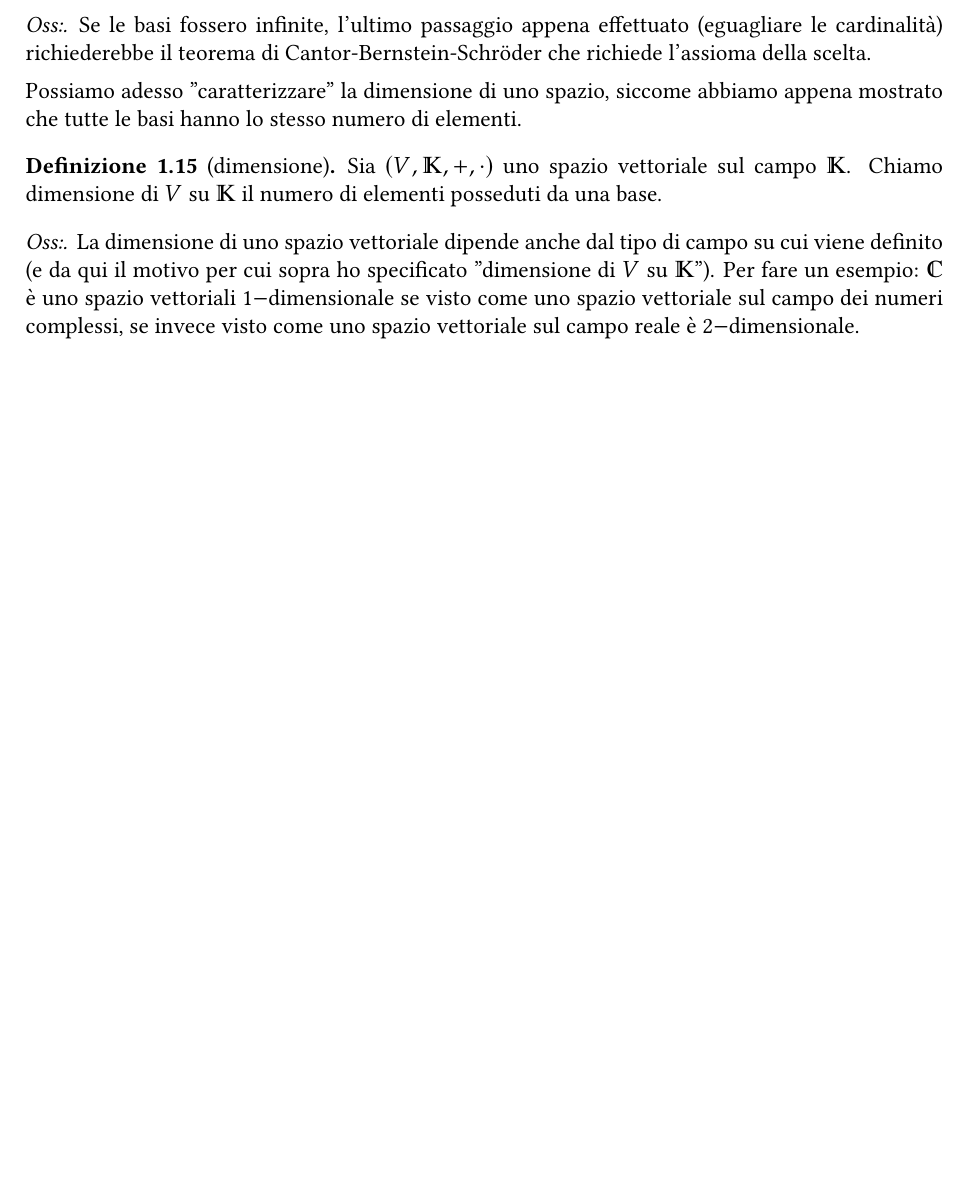
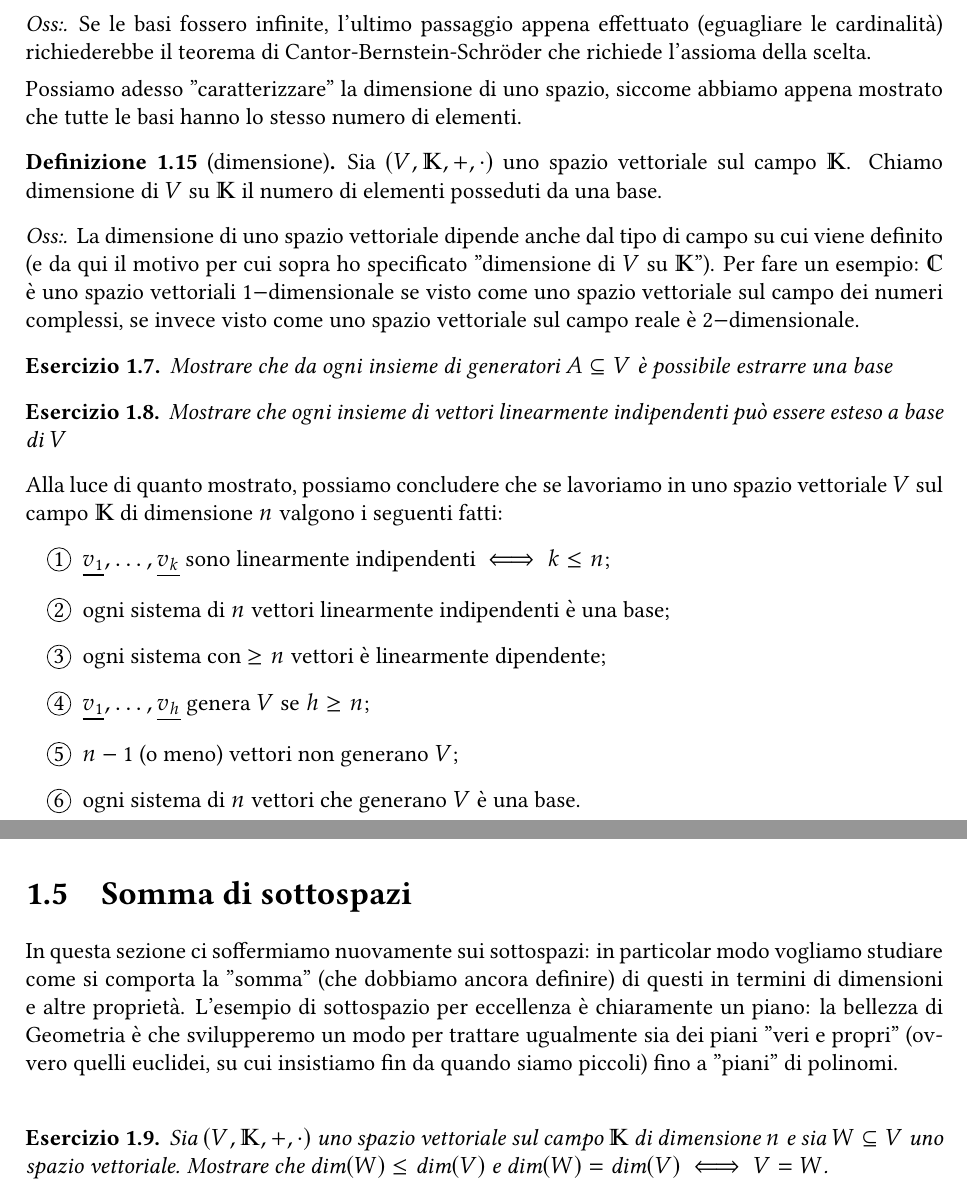
Before and after one commit to Fr4nci/AppuntiGAL, a LaTeX book (main.tex, which reads capitoli/spazi_vettoriali.tex, h_preamble/new_preamble.tex): part of page 24 of 35 before the commit and two parts of pages 24 and 25 of 39 after it, the two joined at a grey line, cut so that both start at the same text, the shorter picture padded with empty space. Compiled offline with pdfLaTeX.

Commit message:
continuo somma ssp

```diff
--- a/capitoli/spazi_vettoriali.tex
+++ b/capitoli/spazi_vettoriali.tex
@@ -573,3 +575,28 @@ Possiamo adesso "caratterizzare" la dimensione di uno spazio, siccome abbiamo ap
 \begin{remark}
     La dimensione di uno spazio vettoriale dipende anche dal tipo di campo su cui viene definito (e da qui il motivo per cui sopra ho specificato "dimensione di $V$ su $\mathbb{K}$"). Per fare un esempio: $\mathbb{C}$ è uno spazio vettoriali $1-$dimensionale se visto come uno spazio vettoriale sul campo dei numeri complessi, se invece visto come uno spazio vettoriale sul campo reale è $2-$dimensionale.
 \end{remark}
+\begin{exercise}
+    Mostrare che da ogni insieme di generatori $A \subseteq V$ è possibile estrarre una base
+    \label{ex:1.7}
+\end{exercise}
+\begin{exercise}
+    Mostrare che ogni insieme di vettori linearmente indipendenti può essere esteso a base di $V$
+    \label{ex:1.8}
+\end{exercise}
+
+Alla luce di quanto mostrato, possiamo concludere che se lavoriamo in uno spazio vettoriale $V$ sul campo $\mathbb{K}$ di dimensione $n$ valgono i seguenti fatti:
+\begin{enumerate}[label=\protect\circled{\arabic*}]
+    \item $\underline{v_1}, \ldots, \underline{v_k}$ sono linearmente indipendenti $\iff k \leq n$;
+    \item ogni sistema di $n$ vettori linearmente indipendenti è una base;
+    \item ogni sistema con $\geq n$ vettori è linearmente dipendente;
+    \item $\underline{v_1}, \ldots, \underline{v_h}$ genera $V$ se $h \geq n$;
+    \item $n-1$ (o meno) vettori non generano $V$;
+    \item ogni sistema di $n$ vettori che generano $V$ è una base.
+\end{enumerate}
+\section{Somma di sottospazi}
+
+In questa sezione ci soffermiamo nuovamente sui sottospazi: in particolar modo vogliamo studiare come si comporta la "somma" (che dobbiamo ancora definire) di questi in termini di dimensioni e altre proprietà. L'esempio di sottospazio per eccellenza è chiaramente un piano: la bellezza di Geometria è che svilupperemo un modo per trattare ugualmente sia dei piani "veri e propri" (ovvero quelli euclidei, su cui insistiamo fin da quando siamo piccoli) fino a "piani" di polinomi. \\
+\begin{exercise}
+    Sia $(V, \mathbb{K}, +, \cdot)$ uno spazio vettoriale sul campo $\mathbb{K}$ di dimensione $n$ e sia $W \subseteq V$ uno spazio vettoriale. Mostrare che $\text{dim} (W) \leq \text{dim}(V)$ e $\text{dim}(W) = \text{dim}(V) \iff V = W$.
+    \label{ex:1.9}
+\end{exercise}
--- a/h_preamble/new_preamble.tex
+++ b/h_preamble/new_preamble.tex
@@ -55,7 +55,7 @@
 
 \usepackage{tikzsymbols}
 \usepackage{float}
-\usepackage[toc, page]{appendix}
+\usepackage[toc]{appendix}
 \renewcommand\qedsymbol{$\square$}
 \usepackage{hyperref}
 \usepackage{mwe}
```
Also changed, not shown: capitoli/soluzioni_esercizi.tex (+20 -3 lines), main.tex (+18 -11 lines), main.pdf, capitoli/spazi_vettoriali.tex (2 more changed lines).
